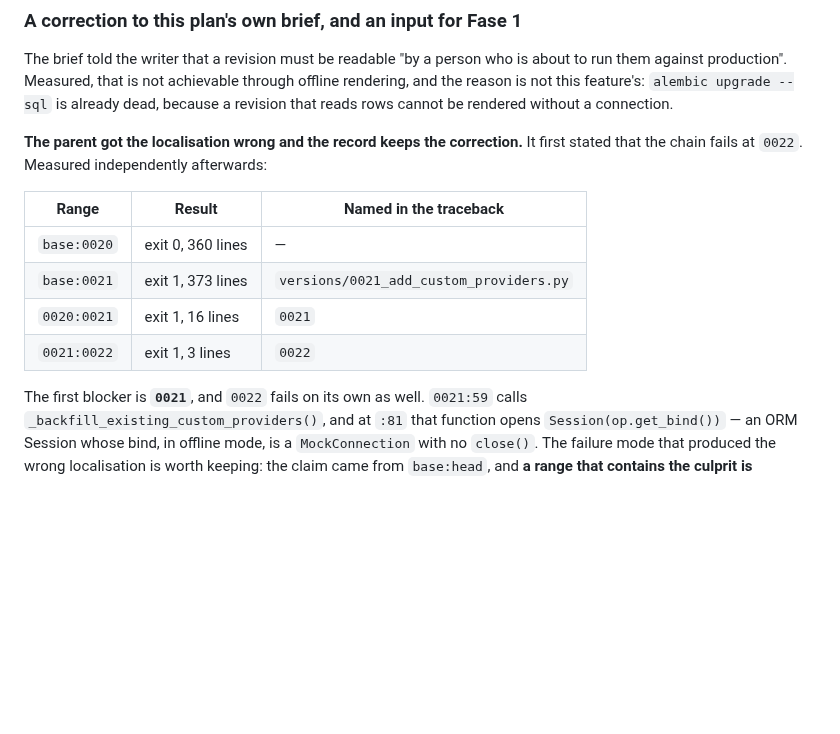
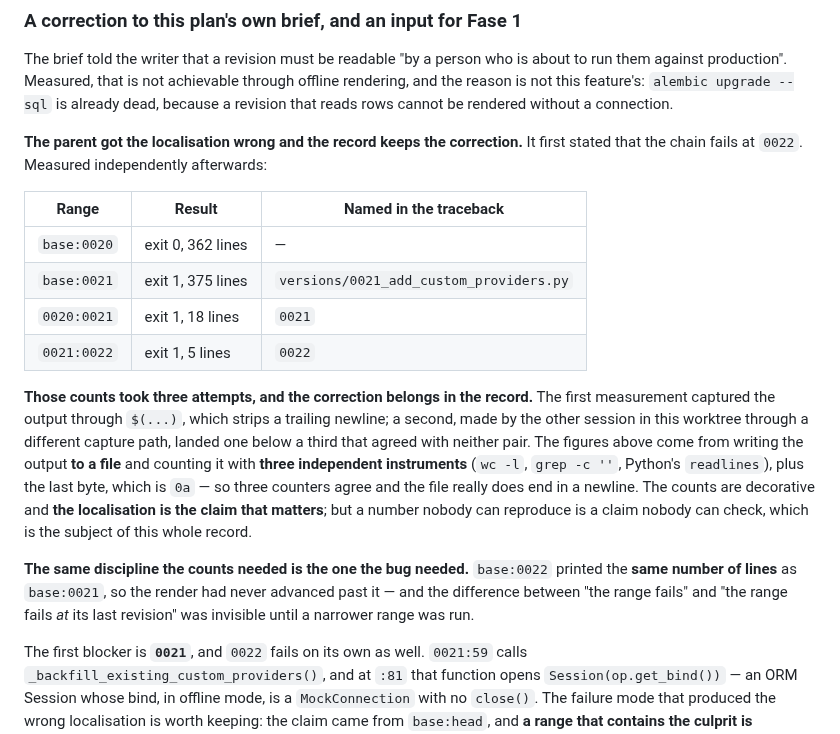
Before and after one commit to alvaldes/storico, a Markdown page: odd/tasks/schema-drift-reconciliation.md, the part around the change. Drawn GitHub-style; blank space fills up the shorter version.

Commit message:
docs(odd): correct the reconciliation's own line counts, with the instrument named
The counts took three attempts and the record keeps the correction: the first
captured the output through $(...), which strips a trailing newline, and a second
made by the other session landed one away from a third that agreed with neither
pair. The figures now come from writing the output to a file and counting it with
three independent instruments plus the last byte, so three counters agree.

Decorative numbers, but a number nobody can reproduce is a claim nobody can
check — which is this record's whole subject. The localisation is the claim that
matters, and that one is settled: 0021 breaks first.

```diff
--- a/odd/tasks/schema-drift-reconciliation.md
+++ b/odd/tasks/schema-drift-reconciliation.md
@@ -225,10 +225,23 @@ chain fails at `0022`. Measured independently afterwards:
 
 | Range | Result | Named in the traceback |
 |---|---|---|
-| `base:0020` | exit 0, 360 lines | — |
-| `base:0021` | exit 1, 373 lines | `versions/0021_add_custom_providers.py` |
-| `0020:0021` | exit 1, 16 lines | `0021` |
-| `0021:0022` | exit 1, 3 lines | `0022` |
+| `base:0020` | exit 0, 362 lines | — |
+| `base:0021` | exit 1, 375 lines | `versions/0021_add_custom_providers.py` |
+| `0020:0021` | exit 1, 18 lines | `0021` |
+| `0021:0022` | exit 1, 5 lines | `0022` |
+
+**Those counts took three attempts, and the correction belongs in the record.** The first measurement
+captured the output through `$(...)`, which strips a trailing newline; a second, made by the other session
+in this worktree through a different capture path, landed one below a third that agreed with neither pair.
+The figures above come from writing the output **to a file** and counting it with **three independent
+instruments** (`wc -l`, `grep -c ''`, Python's `readlines`), plus the last byte, which is `0a` — so three
+counters agree and the file really does end in a newline. The counts are decorative and **the localisation
+is the claim that matters**; but a number nobody can reproduce is a claim nobody can check, which is the
+subject of this whole record.
+
+**The same discipline the counts needed is the one the bug needed.** `base:0022` printed the **same number
+of lines** as `base:0021`, so the render had never advanced past it — and the difference between "the
+range fails" and "the range fails *at* its last revision" was invisible until a narrower range was run.
 
 The first blocker is **`0021`**, and `0022` fails on its own as well. `0021:59` calls
 `_backfill_existing_custom_providers()`, and at `:81` that function opens `Session(op.get_bind())` — an ORM
```
